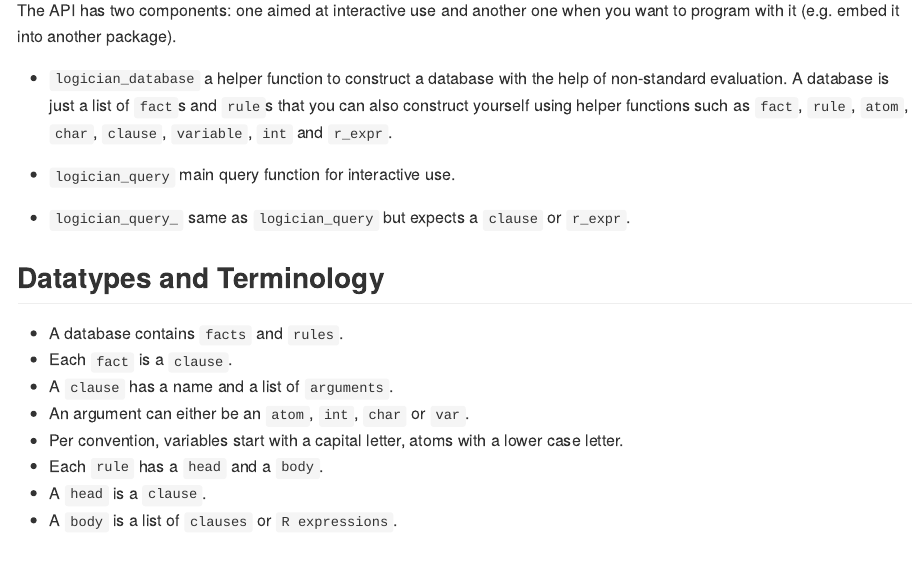
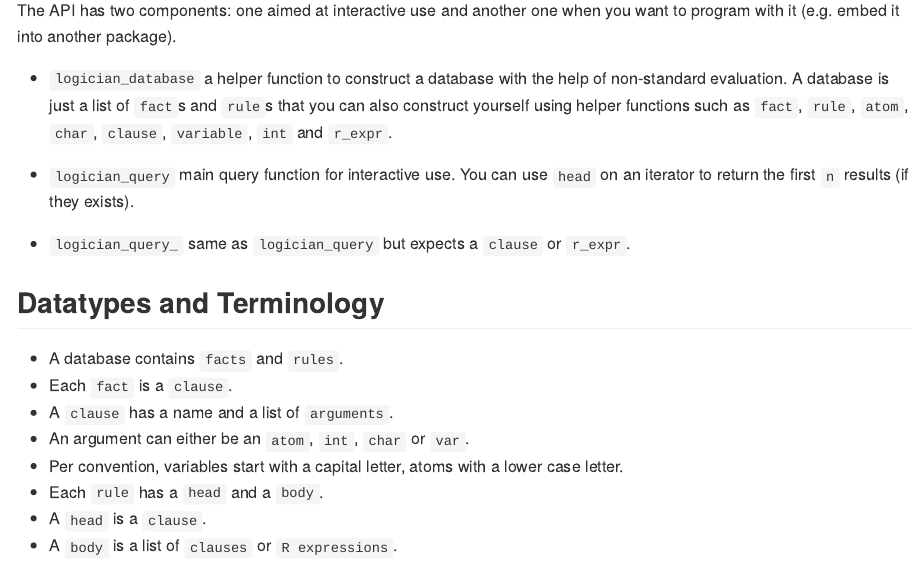
Before and after one commit to dirkschumacher/logician, an R Markdown document (README.Rmd): the page in a window 1100 px wide, from 4150 px down. The pictures show the output file README.md that the author committed with the source, drawn offline in the style of GitHub; badge pictures from the web are left out.

Commit message:
Update readme

```diff
--- a/README.Rmd
+++ b/README.Rmd
@@ -198,7 +198,8 @@ when you want to program with it (e.g. embed it into another package).
  that you can also construct yourself using helper functions such
  as `fact`, `rule`, `atom`, `char`, `clause`, `variable`, `int` and `r_expr`.
 
-* `logician_query` main query function for interactive use.
+* `logician_query` main query function for interactive use. You can use `head`
+  on an iterator to return the first `n` results (if they exists).
 
 * `logician_query_` same as `logician_query` but expects a `clause` or `r_expr`.
 
```
Also changed, not shown: README.md, README.Rmd (2 more changed lines).
